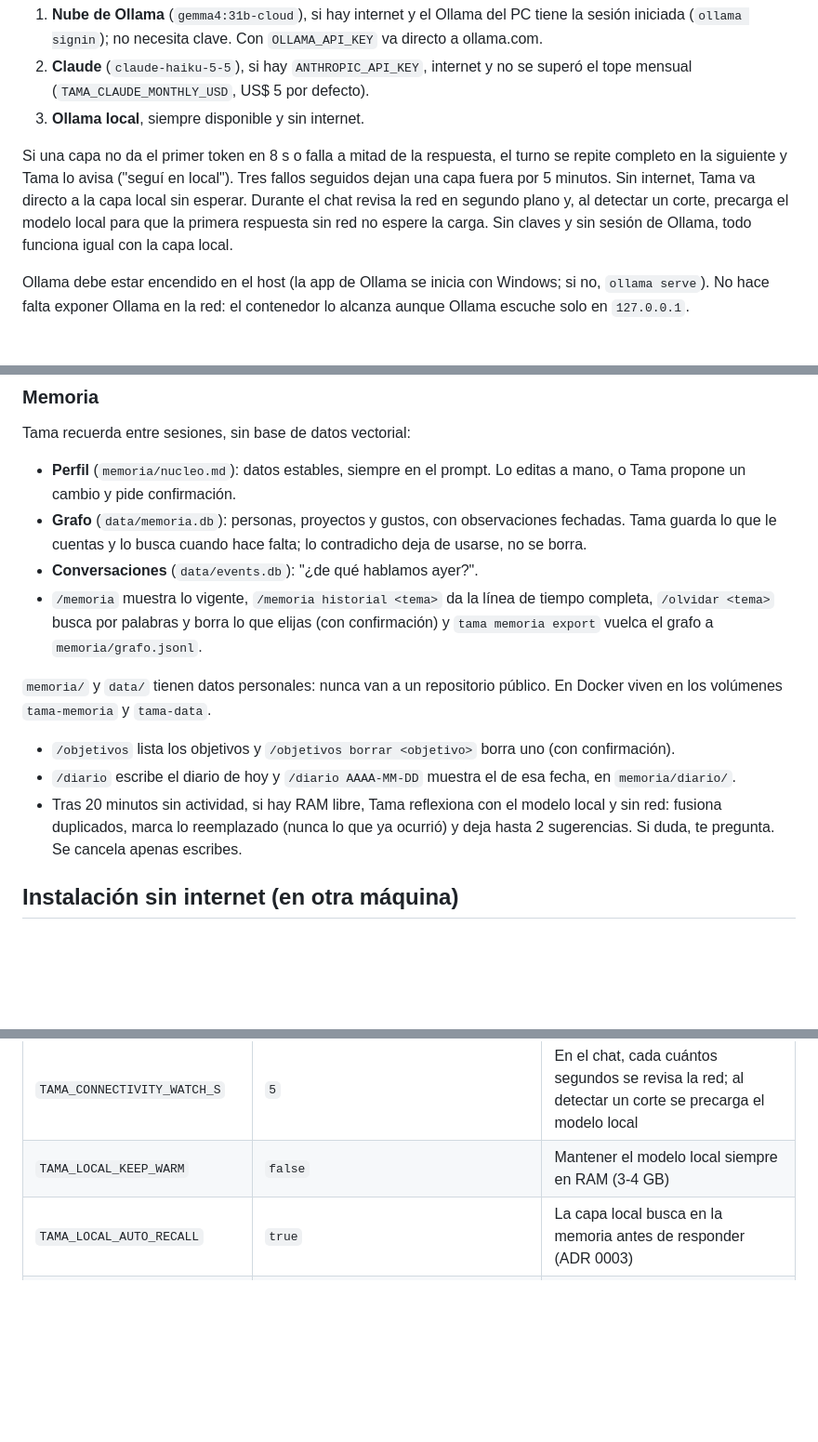
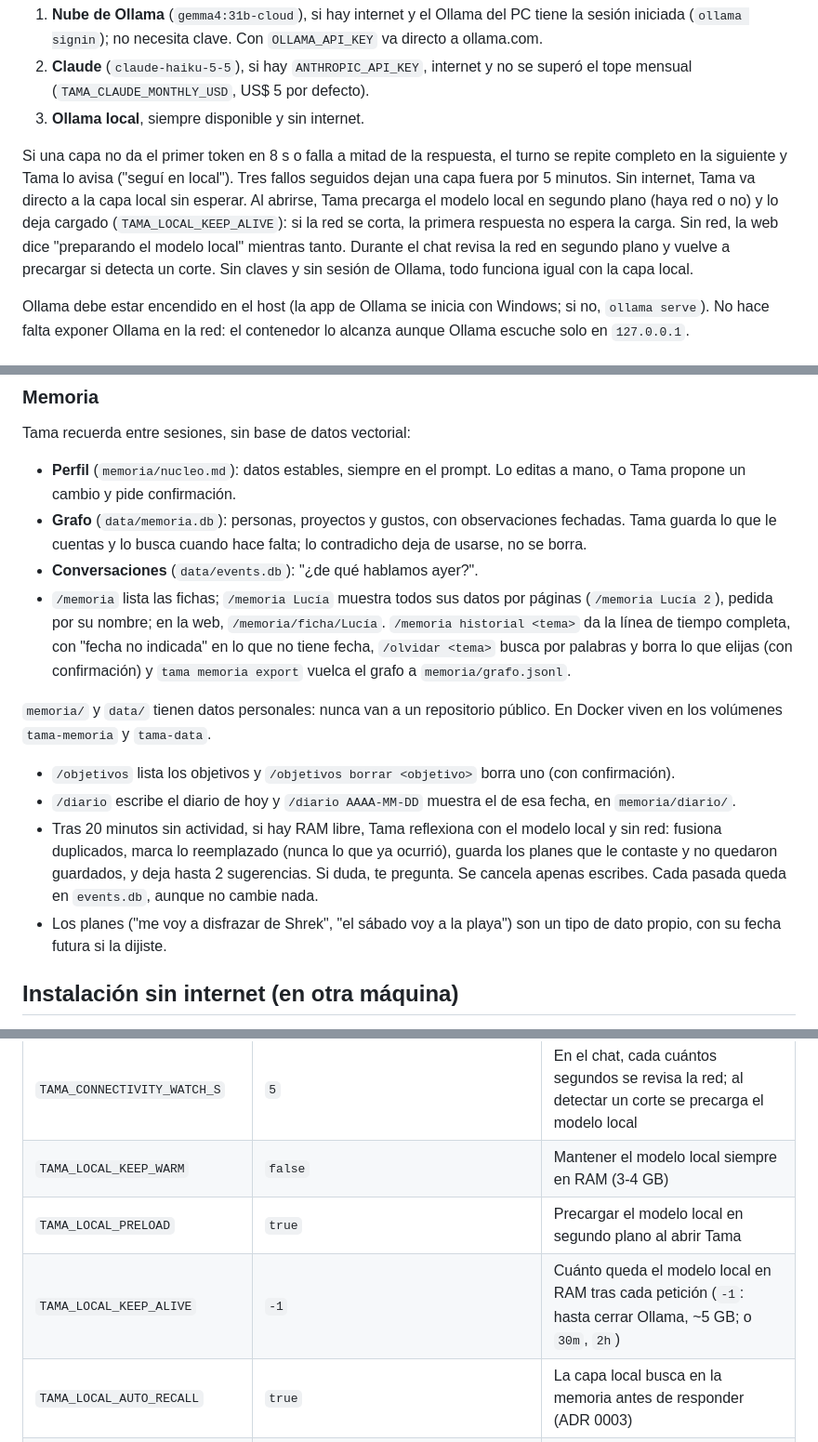
Before and after one commit to ProyectoJaviera/Tama, a Markdown page: README.md, 3 parts joined by grey strips. Shown at 93% size. GitHub-like rendering; blank space fills up the shorter version.

Commit message:
docs: update README and changelog for sprint 8
Co-Authored-By: Claude Opus 5.5 <noreply@anthropic.com>

```diff
--- a/README.md
+++ b/README.md
@@ -96,9 +96,11 @@ Tama prueba tres capas en orden y usa la primera que responda:
 
 Si una capa no da el primer token en 8 s o falla a mitad de la respuesta, el turno se repite
 completo en la siguiente y Tama lo avisa ("seguí en local"). Tres fallos seguidos dejan una capa
-fuera por 5 minutos. Sin internet, Tama va directo a la capa local sin esperar. Durante el chat revisa la red en
-segundo plano y, al detectar un corte, precarga el modelo local para que la primera respuesta
-sin red no espere la carga.
+fuera por 5 minutos. Sin internet, Tama va directo a la capa local sin esperar. Al abrirse, Tama precarga el modelo
+local en segundo plano (haya red o no) y lo deja cargado (`TAMA_LOCAL_KEEP_ALIVE`): si la red se
+corta, la primera respuesta no espera la carga. Sin red, la web dice "preparando el modelo local"
+mientras tanto. Durante el chat revisa la red en segundo plano y vuelve a precargar si detecta un
+corte.
 Sin claves y sin sesión de Ollama, todo funciona igual con la capa local.
 
 Ollama debe estar encendido en el host (la app de Ollama se inicia con Windows; si no,
@@ -133,7 +135,9 @@ Tama recuerda entre sesiones, sin base de datos vectorial:
 - **Grafo** (`data/memoria.db`): personas, proyectos y gustos, con observaciones fechadas. Tama
   guarda lo que le cuentas y lo busca cuando hace falta; lo contradicho deja de usarse, no se borra.
 - **Conversaciones** (`data/events.db`): "¿de qué hablamos ayer?".
-- `/memoria` muestra lo vigente, `/memoria historial <tema>` da la línea de tiempo completa, `/olvidar <tema>` busca por palabras y borra lo que elijas (con confirmación) y
+- `/memoria` lista las fichas; `/memoria Lucía` muestra todos sus datos por páginas (`/memoria
+  Lucía 2`), pedida por su nombre; en la web, `/memoria/ficha/Lucía`. `/memoria historial <tema>`
+  da la línea de tiempo completa, con "fecha no indicada" en lo que no tiene fecha, `/olvidar <tema>` busca por palabras y borra lo que elijas (con confirmación) y
   `tama memoria export` vuelca el grafo a `memoria/grafo.jsonl`.
 
 `memoria/` y `data/` tienen datos personales: nunca van a un repositorio público. En Docker viven
@@ -142,8 +146,11 @@ en los volúmenes `tama-memoria` y `tama-data`.
 - `/diario` escribe el diario de hoy y `/diario AAAA-MM-DD` muestra el de esa fecha, en
   `memoria/diario/`.
 - Tras 20 minutos sin actividad, si hay RAM libre, Tama reflexiona con el modelo local y sin red:
-  fusiona duplicados, marca lo reemplazado (nunca lo que ya ocurrió) y deja hasta 2 sugerencias. Si
-  duda, te pregunta. Se cancela apenas escribes.
+  fusiona duplicados, marca lo reemplazado (nunca lo que ya ocurrió), guarda los planes que le
+  contaste y no quedaron guardados, y deja hasta 2 sugerencias. Si duda, te pregunta. Se cancela
+  apenas escribes. Cada pasada queda en `events.db`, aunque no cambie nada.
+- Los planes ("me voy a disfrazar de Shrek", "el sábado voy a la playa") son un tipo de dato
+  propio, con su fecha futura si la dijiste.
 
 ## Instalación sin internet (en otra máquina)
 
@@ -196,6 +203,8 @@ Variables en `.env` (ver `.env.example`):
 | `TAMA_HISTORY_MAX_TOKENS` | `2000` | Historial máximo que se envía al modelo |
 | `TAMA_CONNECTIVITY_WATCH_S` | `5` | En el chat, cada cuántos segundos se revisa la red; al detectar un corte se precarga el modelo local |
 | `TAMA_LOCAL_KEEP_WARM` | `false` | Mantener el modelo local siempre en RAM (3-4 GB) |
+| `TAMA_LOCAL_PRELOAD` | `true` | Precargar el modelo local en segundo plano al abrir Tama |
+| `TAMA_LOCAL_KEEP_ALIVE` | `-1` | Cuánto queda el modelo local en RAM tras cada petición (`-1`: hasta cerrar Ollama, ~5 GB; o `30m`, `2h`) |
 | `TAMA_LOCAL_AUTO_RECALL` | `true` | La capa local busca en la memoria antes de responder (ADR 0003) |
 | `TAMA_WORKDIR` | `data/trabajo` (Docker: `/trabajo`) | Carpeta del servidor de archivos |
 | `TAMA_MEMORY_DIR` | `memoria` (Docker: `/memoria`) | Perfil y export del grafo |
```
Also changed, not shown: CHANGELOG.md (+11 -1 lines).
